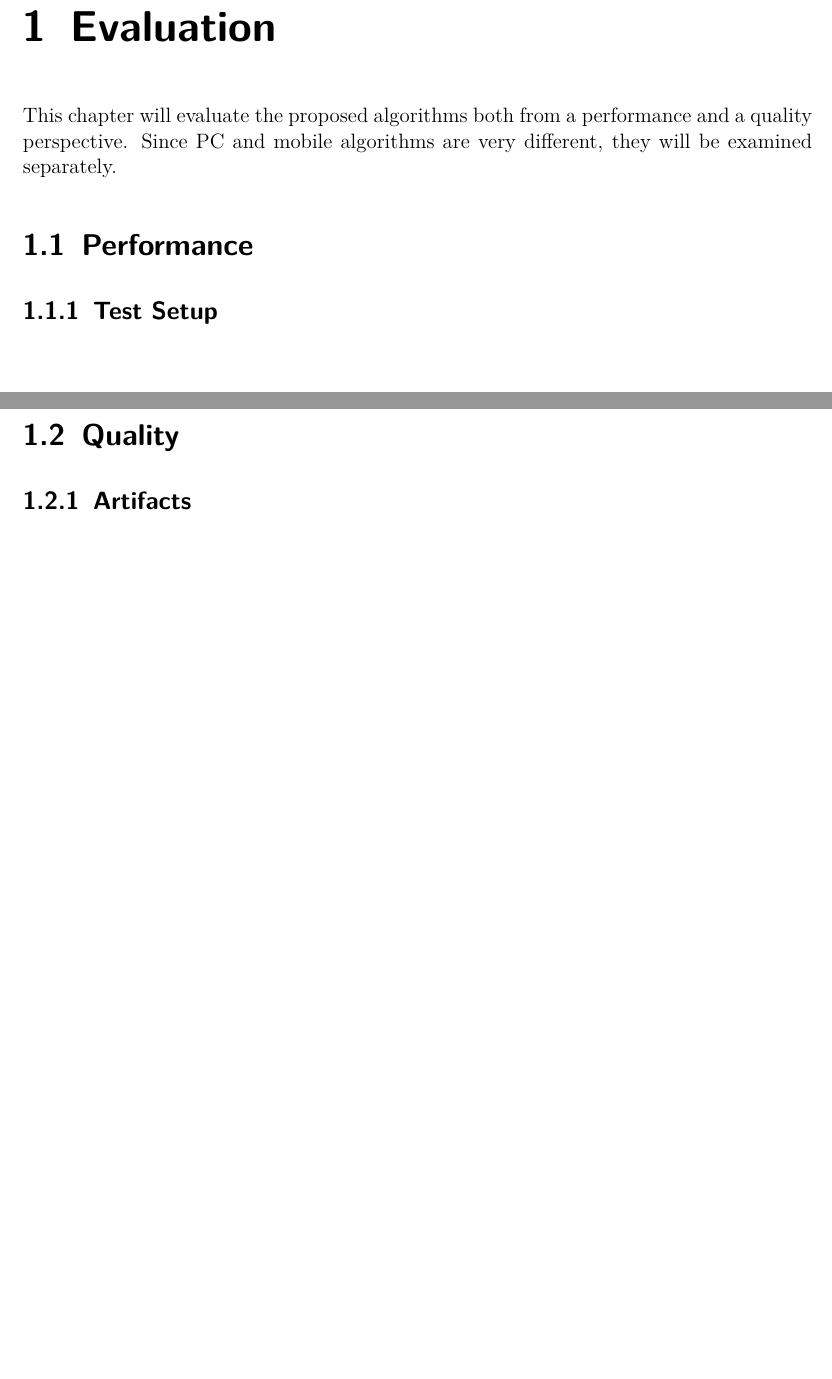
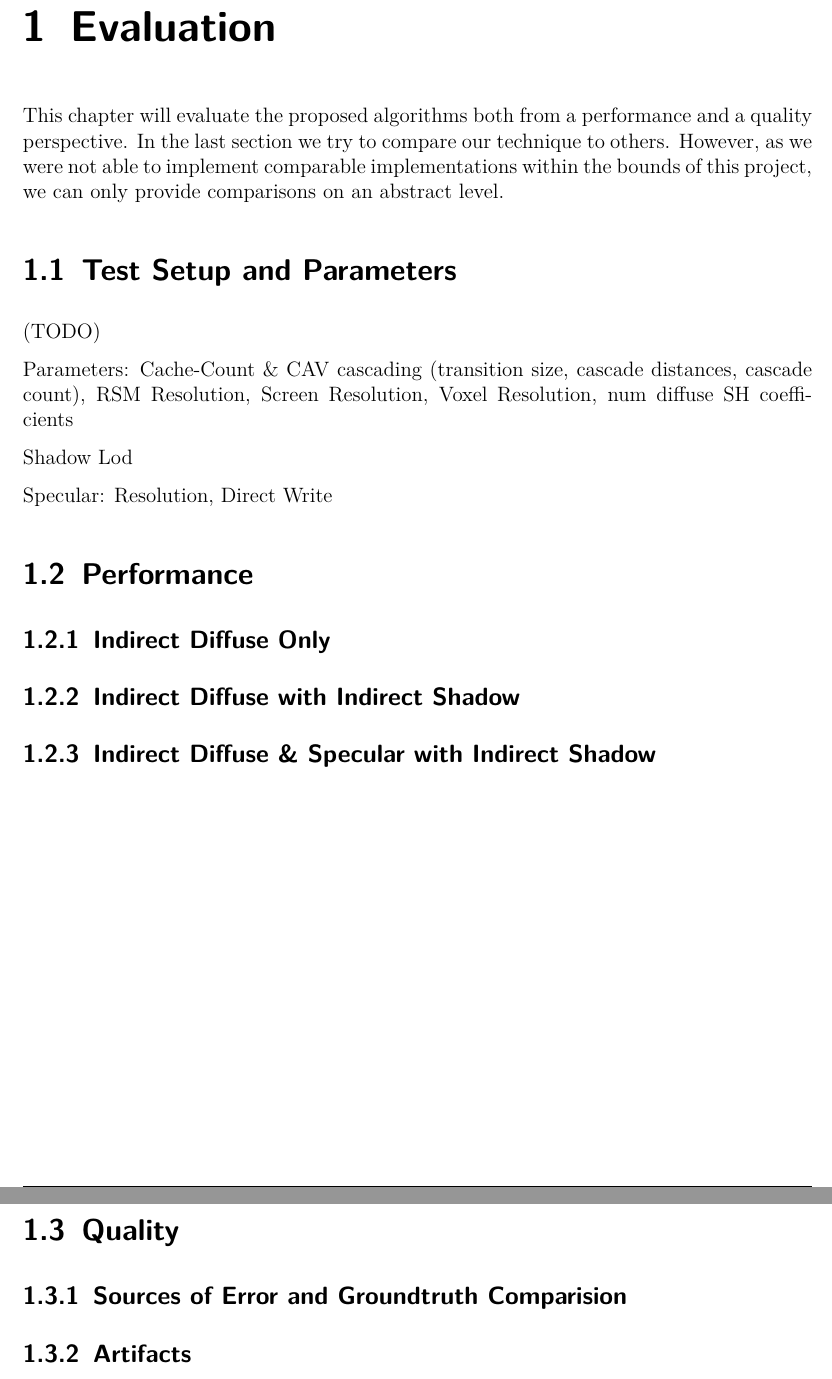
Before and after one commit to Wumpf/masterthesis, a LaTeX thesis (latex/Evaluation.tex): two parts of pages 1 and 2 of 3, joined at a grey line, cut so that both start at the same text, the shorter picture padded with empty space. Compiled offline with pdfLaTeX.

Commit message:
[Evaluation] Notes & Planning

```diff
--- a/latex/Evaluation.tex
+++ b/latex/Evaluation.tex
@@ -3,27 +3,51 @@
 \begin{document}
 
 \chapter{Evaluation}\label{chap:eva}
-This chapter will evaluate the proposed algorithms both from a performance and a quality perspective. Since PC and mobile algorithms are very different, they will be examined separately.
+This chapter will evaluate the proposed algorithms both from a performance and a quality perspective.
+In the last section we try to compare our technique to others.
+However, as we were not able to implement comparable implementations within the bounds of this project, we can only provide comparisons on an abstract level.
+
+\section{Test Setup and Parameters}
+
+(TODO)
+
+Parameters:
+Cache-Count \& CAV cascading (transition size, cascade distances, cascade count),
+RSM Resolution,
+Screen Resolution,
+Voxel Resolution,
+num diffuse SH coefficients
+
+Shadow Lod
+
+Specular:
+Resolution, Direct Write
+
+
 
 \section{Performance}
 
-\subsection{Test Setup}
+\subsection{Indirect Diffuse Only}
+
+\subsection{Indirect Diffuse with Indirect Shadow}
+
+\subsection{Indirect Diffuse \& Specular with Indirect Shadow}
 
 \newpage
 
 \section{Quality}
+% phenomelogical: "Quality of light, shadow, etc." - which parameters need to be tweaked
+
+\subsection{Sources of Error and Groundtruth Comparision}
 
 \subsection{Artifacts}
-
 regular placement of caches, jaggies,
 shadow jaggies,
 /interpolation issues
 
 shadow flickering?
 
-
 \subsection{Temporal Coherency}
-
 
 \section{Comparison to other Techniques} \label{sec:eva:comparisiontoother}
 
```
